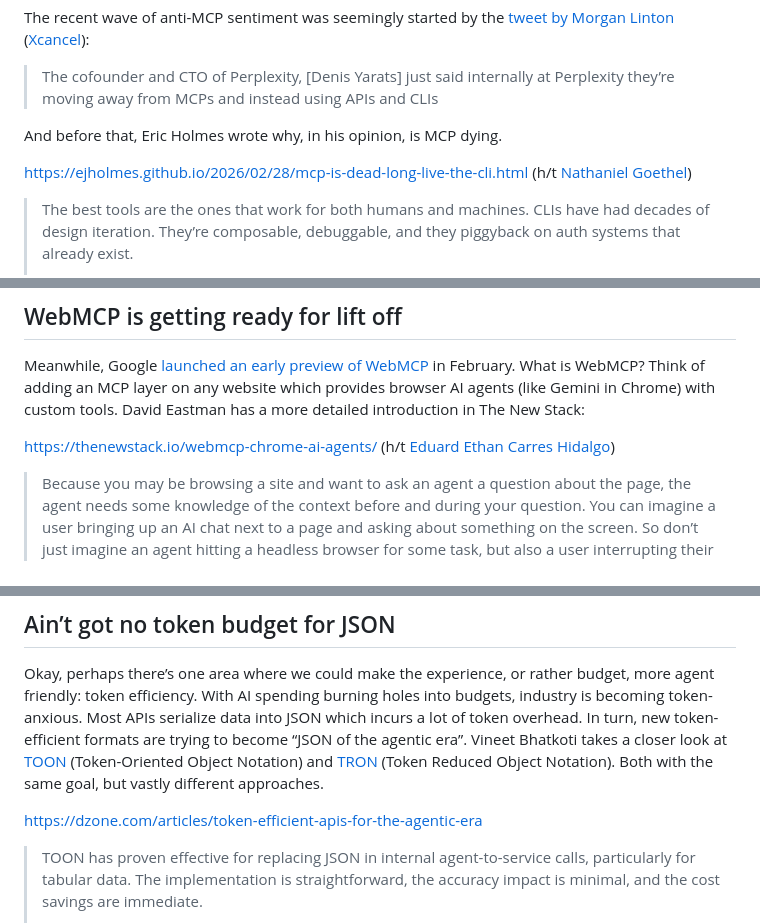
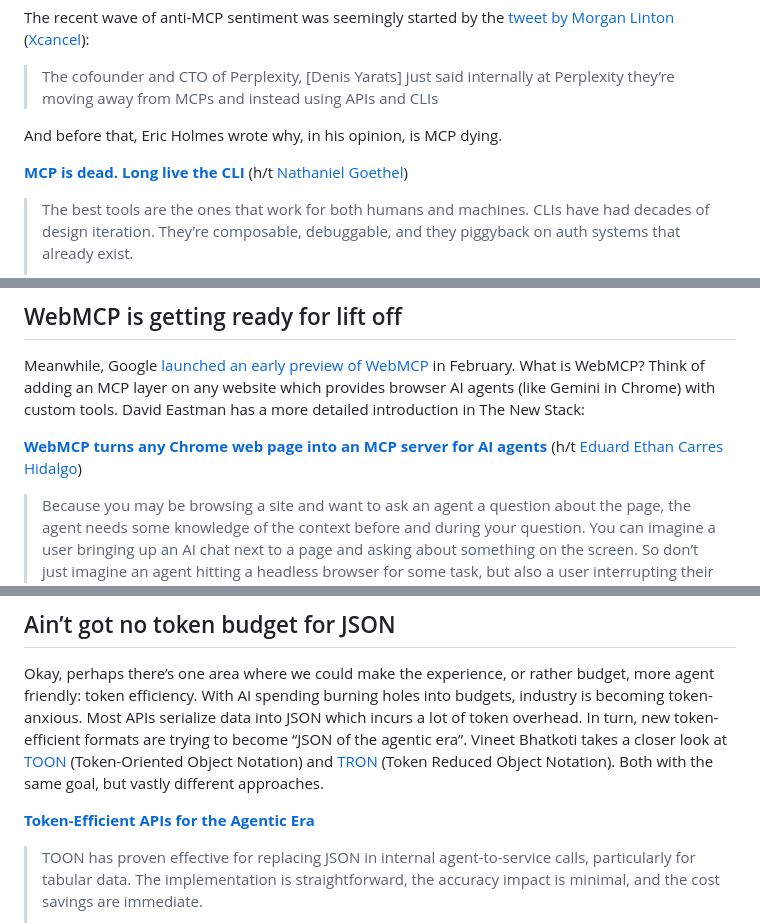
Before and after one commit to jnv/bitoff.org, a Markdown page: posts/2026-08-02-the-api-dispatch-11/index.md, 3 parts joined by grey strips. Rendered like a GitHub page.

Commit message:
Fix links

```diff
--- a/posts/2026-08-02-the-api-dispatch-11/index.md
+++ b/posts/2026-08-02-the-api-dispatch-11/index.md
@@ -28,7 +28,7 @@ The recent wave of anti-MCP sentiment was seemingly started by the [tweet by Mor
 
 And before that, Eric Holmes wrote why, in his opinion, is MCP dying.
 
-[https://ejholmes.github.io/2026/02/28/mcp-is-dead-long-live-the-cli.html](https://ejholmes.github.io/2026/02/28/mcp-is-dead-long-live-the-cli.html) (h/t [Nathaniel Goethel](https://www.linkedin.com/in/nathaniel-goethel))
+**[MCP is dead. Long live the CLI](https://ejholmes.github.io/2026/02/28/mcp-is-dead-long-live-the-cli.html)** (h/t [Nathaniel Goethel](https://www.linkedin.com/in/nathaniel-goethel))
 
 > The best tools are the ones that work for both humans and machines. CLIs have had decades of design iteration. They’re composable, debuggable, and they piggyback on auth systems that already exist.
 >
@@ -40,7 +40,7 @@ Last year everyone was building MCP servers. Now seemingly everyone is building
 
 Meanwhile, Google [launched an early preview of WebMCP](https://developer.chrome.com/blog/webmcp-epp) in February. What is WebMCP? Think of adding an MCP layer on any website which provides browser AI agents (like Gemini in Chrome) with custom tools. David Eastman has a more detailed introduction in The New Stack:
 
-[https://thenewstack.io/webmcp-chrome-ai-agents/](https://thenewstack.io/webmcp-chrome-ai-agents/) (h/t [Eduard Ethan Carres Hidalgo](https://www.linkedin.com/in/eduardethancarres/))
+**[WebMCP turns any Chrome web page into an MCP server for AI agents](https://thenewstack.io/webmcp-chrome-ai-agents/)** (h/t [Eduard Ethan Carres Hidalgo](https://www.linkedin.com/in/eduardethancarres/))
 
 > Because you may be browsing a site and want to ask an agent a question about the page, the agent needs some knowledge of the context before and during your question. You can imagine a user bringing up an AI chat next to a page and asking about something on the screen. So don’t just imagine an agent hitting a headless browser for some task, but also a user interrupting their own browsing session to query the site.
 
@@ -60,7 +60,7 @@ In other words, “Agentic Experience” and “User Experience” isn’t eithe
 
 Okay, perhaps there’s one area where we could make the experience, or rather budget, more agent friendly: token efficiency. With AI spending burning holes into budgets, industry is becoming token-anxious. Most APIs serialize data into JSON which incurs a lot of token overhead. In turn, new token-efficient formats are trying to become “JSON of the agentic era”. Vineet Bhatkoti takes a closer look at [TOON](https://toonformat.dev/) (Token-Oriented Object Notation) and [TRON](https://tron-format.github.io/) (Token Reduced Object Notation). Both with the same goal, but vastly different approaches.
 
-[https://dzone.com/articles/token-efficient-apis-for-the-agentic-era](https://dzone.com/articles/token-efficient-apis-for-the-agentic-era)
+**[Token-Efficient APIs for the Agentic Era](https://dzone.com/articles/token-efficient-apis-for-the-agentic-era)**
 
 > TOON has proven effective for replacing JSON in internal agent-to-service calls, particularly for tabular data. The implementation is straightforward, the accuracy impact is minimal, and the cost savings are immediate.
 >
```
Also changed, not shown: other parts of posts/2026-08-02-the-api-dispatch-11/index.md (+1 -1 lines).
